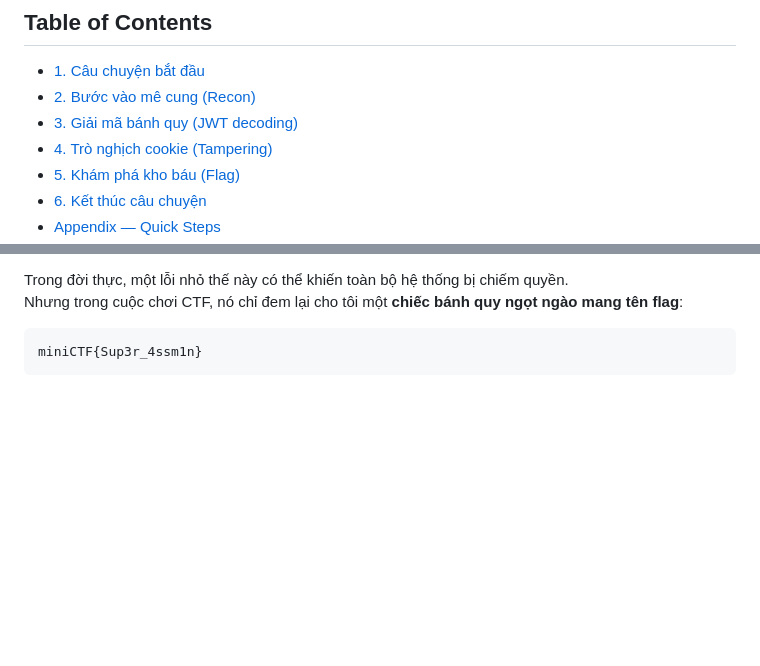
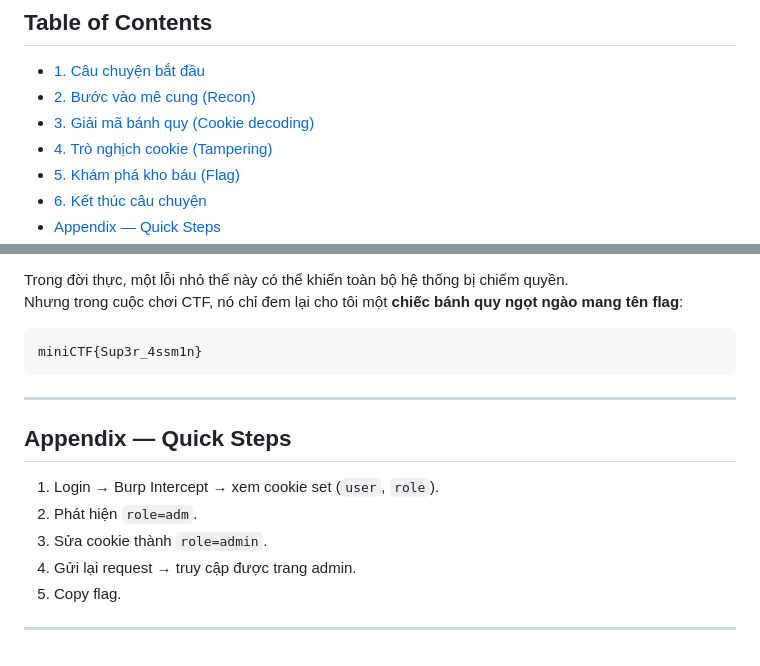
Before and after one commit to dinhvaren/d1nhvar3n-blog, a Markdown page: src/posts/miniCTF1.md, 2 parts joined by grey strips. Drawn GitHub-style; blank space fills up the shorter version.

````diff
--- a/src/posts/miniCTF1.md
+++ b/src/posts/miniCTF1.md
@@ -8,7 +8,7 @@
 ## Table of Contents
 - [1. Câu chuyện bắt đầu](#1-câu-chuyện-bắt-đầu)
 - [2. Bước vào mê cung (Recon)](#2-bước-vào-mê-cung-recon)
-- [3. Giải mã bánh quy (JWT decoding)](#3-giải-mã-bánh-quy-jwt-decoding)
+- [3. Giải mã bánh quy (Cookie decoding)](#3-giải-mã-bánh-quy-cookie-decoding)
 - [4. Trò nghịch cookie (Tampering)](#4-trò-nghịch-cookie-tampering)
 - [5. Khám phá kho báu (Flag)](#5-khám-phá-kho-báu-flag)
 - [6. Kết thúc câu chuyện](#6-kết-thúc-câu-chuyện)
@@ -114,3 +114,14 @@ Nhưng trong cuộc chơi CTF, nó chỉ đem lại cho tôi một **chiếc bá
 ```
 miniCTF{Sup3r_4ssm1n}
 ```
+---
+
+## Appendix — Quick Steps
+
+1. Login → Burp Intercept → xem cookie set (`user`, `role`).
+2. Phát hiện `role=adm`.
+3. Sửa cookie thành `role=admin`.
+4. Gửi lại request → truy cập được trang admin.
+5. Copy flag.
+
+---
````
